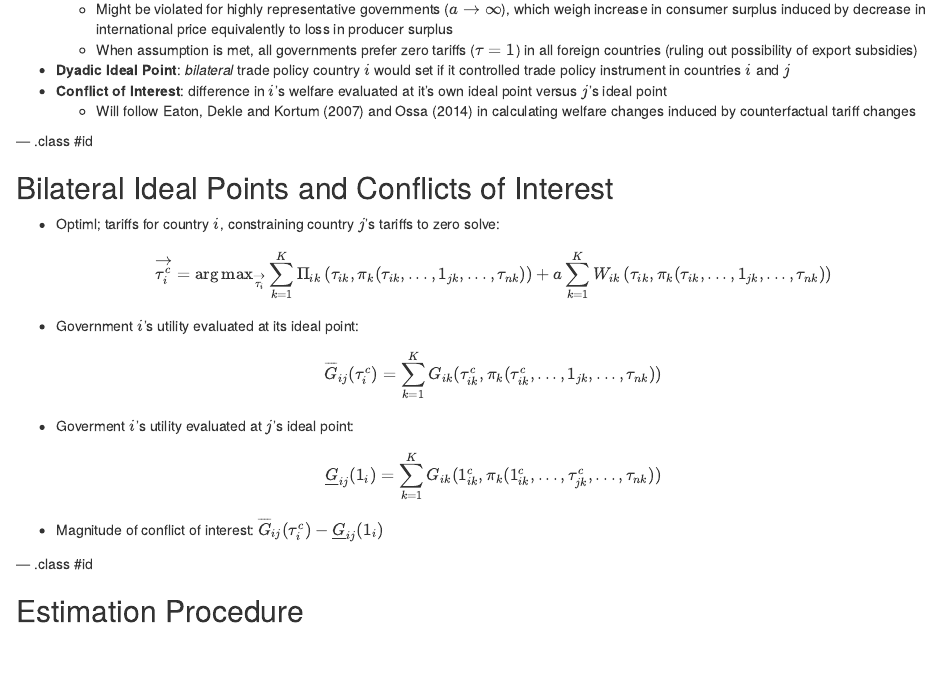
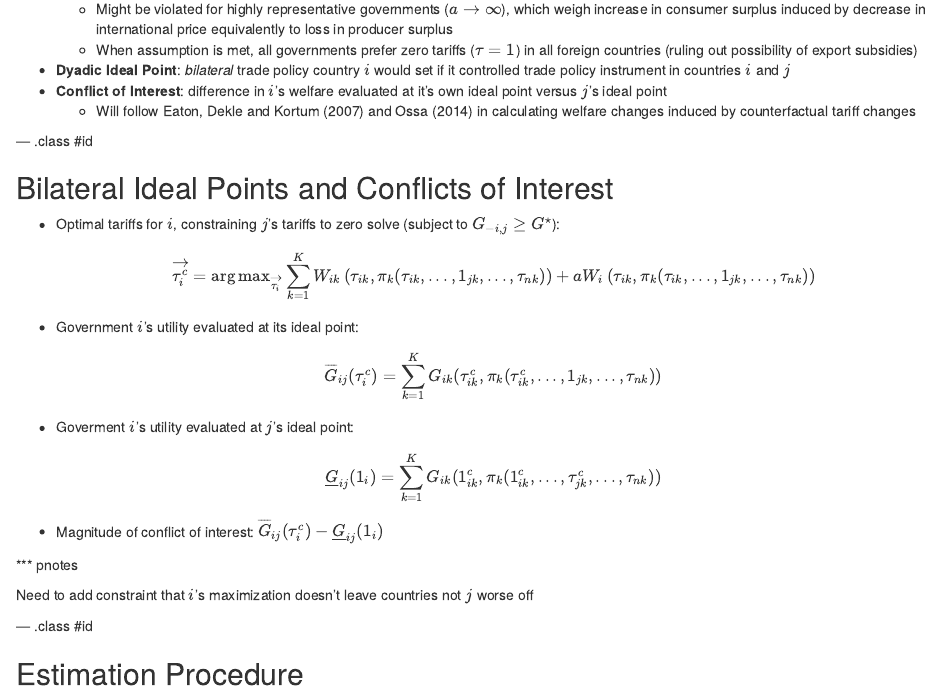
Before and after one commit to brendancooley/international-rivalry, an R Markdown document (index.Rmd): the page in a window 1100 px wide, from 3760 px down. Rendered offline with R 4.5, knitr and Pandoc, with nearby package versions.

Commit message:
publishing deck

```diff
--- a/index.Rmd
+++ b/index.Rmd
@@ -148,13 +148,15 @@ a \underbrace{\left[ \frac{\partial \Pi_{i}}{\partial \pi} + \frac{\partial r_i}
 
 ## Bilateral Ideal Points and Conflicts of Interest
 
-- Optiml; tariffs for country $i$, constraining country $j$'s tariffs to zero solve:
-$$ \vec{\tau_{i}^c} = \argmax_{\vec{\tau_{i}}} \sum_{k=1}^K \Pi_{ik} \left( \tau_{ik}, \pi_k(\tau_{ik},...,1_{jk},..., \tau_{nk}) \right) + a \sum_{k=1}^K W_{ik} \left( \tau_{ik}, \pi_k(\tau_{ik},...,1_{jk},..., \tau_{nk}) \right) $$
-- Government $i$'s utility evaluated at its ideal point:
-$$\overline{G}_{ij}(\tau_i^c) = \sum_{k=1}^K G_{ik}(\tau_{ik}^c, \pi_k(\tau_{ik}^c,...,1_{jk},..., \tau_{nk}))$$
-- Goverment $i$'s utility evaluated at $j$'s ideal point:
-$$\underline{G}_{ij}(1_i) = \sum_{k=1}^K G_{ik}(1_{ik}^c, \pi_k(1_{ik}^c,...,\tau_{jk}^c,..., \tau_{nk}))$$
+- Optimal tariffs for $i$, constraining $j$'s tariffs to zero solve (subject to $G_{-i,j} \geq G^\star$):
+$$ \vec{\tau_{i}^c} = \argmax_{\vec{\tau_{i}}} \sum_{k=1}^K W_{ik} \left( \tau_{ik}, \pi_k(\tau_{ik},...,1_{jk},..., \tau_{nk}) \right) + a W_{i} \left( \tau_{ik}, \pi_k(\tau_{ik},...,1_{jk},..., \tau_{nk}) \right) $$
+- Government $i$'s utility evaluated at its ideal point: $$\overline{G}_{ij}(\tau_i^c) = \sum_{k=1}^K G_{ik}(\tau_{ik}^c, \pi_k(\tau_{ik}^c,...,1_{jk},..., \tau_{nk}))$$
+- Goverment $i$'s utility evaluated at $j$'s ideal point:$$\underline{G}_{ij}(1_i) = \sum_{k=1}^K G_{ik}(1_{ik}^c, \pi_k(1_{ik}^c,...,\tau_{jk}^c,..., \tau_{nk}))$$
 - Magnitude of conflict of interest: $\overline{G}_{ij}(\tau_i^c) - \underline{G}_{ij}(1_i)$
+
+*** pnotes
+
+Need to add constraint that $i$'s maximization doesn't leave countries not $j$ worse off
 
 --- .class #id
 
```
Also changed, not shown: index.html, index.md.
